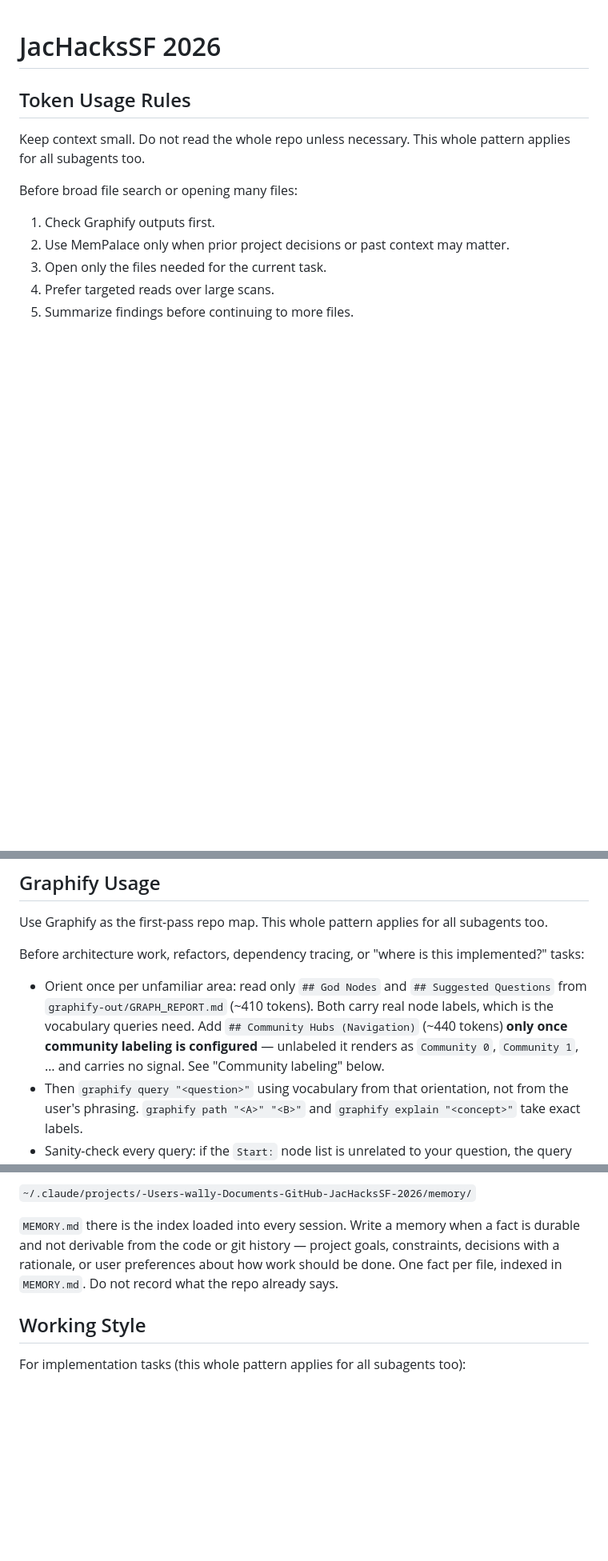
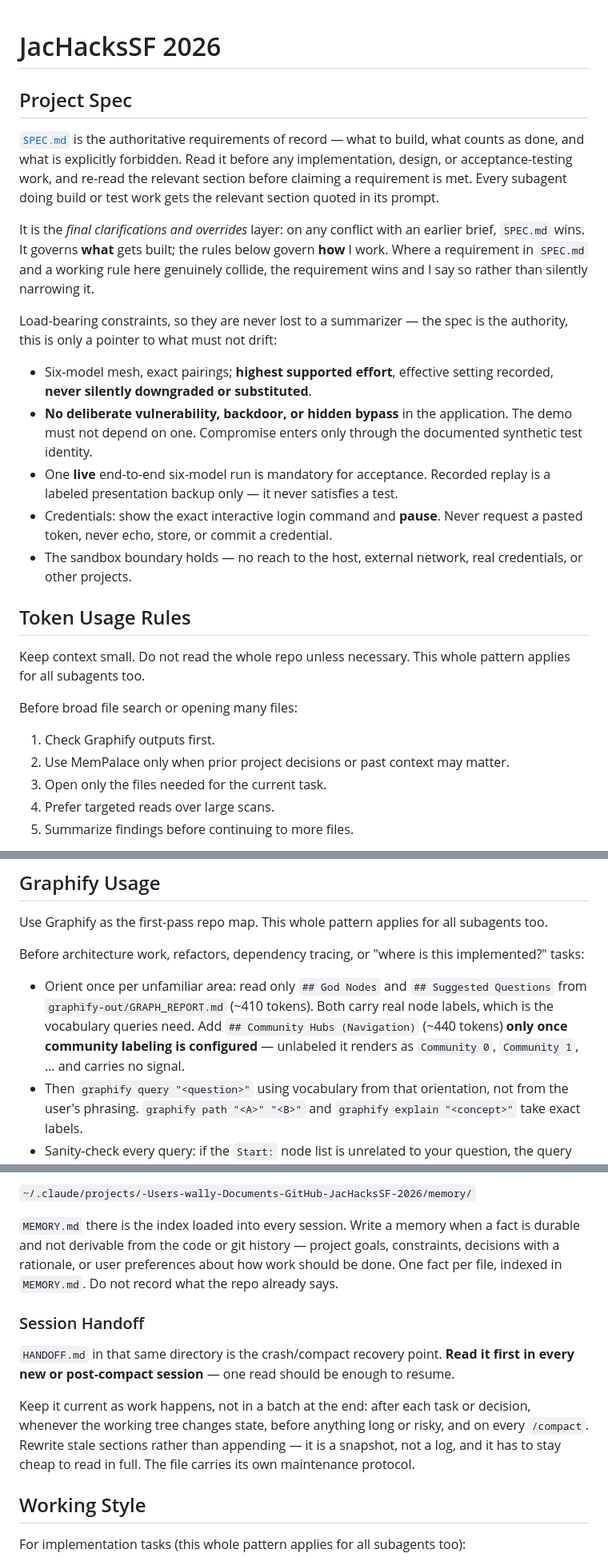
Before and after one commit to Wally-Ahmed/Agent-Defense-Force, a Markdown page: CLAUDE.md, 3 parts joined by grey strips. Shown at 80% size. Rendered like a GitHub page; blank space fills up the shorter version.

Commit message:
Point CLAUDE.md at SPEC.md and add the session handoff rule
Adds a Project Spec section naming SPEC.md as the authoritative requirements of
record, with the load-bearing constraints inlined so a summarizer cannot smooth
them away. SPEC.md governs what gets built; the rest of this file governs how the
work is done.

Adds a Session Handoff rule under File Memory: HANDOFF.md in the per-project
memory directory is the crash/compact recovery point, read first every session
and kept current as work happens rather than batched at the end.

Also drops a "Community labeling" block and the forward reference it orphaned.

Co-Authored-By: Claude Opus 5 (1M context) <noreply@anthropic.com>

```diff
--- a/CLAUDE.md
+++ b/CLAUDE.md
@@ -1,4 +1,32 @@
 # JacHacksSF 2026
+
+## Project Spec
+
+[`SPEC.md`](SPEC.md) is the authoritative requirements of record — what to build, what
+counts as done, and what is explicitly forbidden. Read it before any implementation,
+design, or acceptance-testing work, and re-read the relevant section before claiming a
+requirement is met. Every subagent doing build or test work gets the relevant section
+quoted in its prompt.
+
+It is the *final clarifications and overrides* layer: on any conflict with an earlier
+brief, `SPEC.md` wins. It governs **what** gets built; the rules below govern **how** I
+work. Where a requirement in `SPEC.md` and a working rule here genuinely collide, the
+requirement wins and I say so rather than silently narrowing it.
+
+Load-bearing constraints, so they are never lost to a summarizer — the spec is the
+authority, this is only a pointer to what must not drift:
+
+- Six-model mesh, exact pairings; **highest supported effort**, effective setting
+  recorded, **never silently downgraded or substituted**.
+- **No deliberate vulnerability, backdoor, or hidden bypass** in the application. The
+  demo must not depend on one. Compromise enters only through the documented synthetic
+  test identity.
+- One **live** end-to-end six-model run is mandatory for acceptance. Recorded replay is a
+  labeled presentation backup only — it never satisfies a test.
+- Credentials: show the exact interactive login command and **pause**. Never request a
+  pasted token, never echo, store, or commit a credential.
+- The sandbox boundary holds — no reach to the host, external network, real credentials,
+  or other projects.
 
 ## Token Usage Rules
 
@@ -23,7 +51,7 @@ Before architecture work, refactors, dependency tracing, or "where is this imple
   Both carry real node labels, which is the vocabulary queries need.
   Add `## Community Hubs (Navigation)` (~440 tokens) **only once community
   labeling is configured** — unlabeled it renders as `Community 0`, `Community 1`,
-  … and carries no signal. See "Community labeling" below.
+  … and carries no signal.
 - Then `graphify query "<question>"` using vocabulary from that orientation, not
   from the user's phrasing. `graphify path "<A>" "<B>"` and
   `graphify explain "<concept>"` take exact labels.
@@ -86,6 +108,16 @@ The third memory layer, independent of MemPalace and always loaded — the per-p
 not derivable from the code or git history — project goals, constraints, decisions with a rationale,
 or user preferences about how work should be done. One fact per file, indexed in `MEMORY.md`. Do not
 record what the repo already says.
+
+### Session Handoff
+
+`HANDOFF.md` in that same directory is the crash/compact recovery point. **Read it first in
+every new or post-compact session** — one read should be enough to resume.
+
+Keep it current as work happens, not in a batch at the end: after each task or decision,
+whenever the working tree changes state, before anything long or risky, and on every
+`/compact`. Rewrite stale sections rather than appending — it is a snapshot, not a log, and
+it has to stay cheap to read in full. The file carries its own maintenance protocol.
 
 ## Working Style
 
```
Also changed, not shown: other parts of CLAUDE.md (+0 -6 lines).
